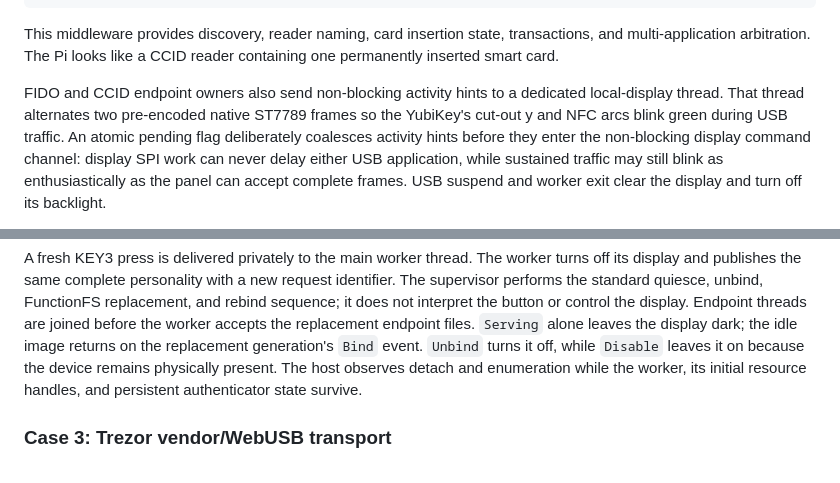
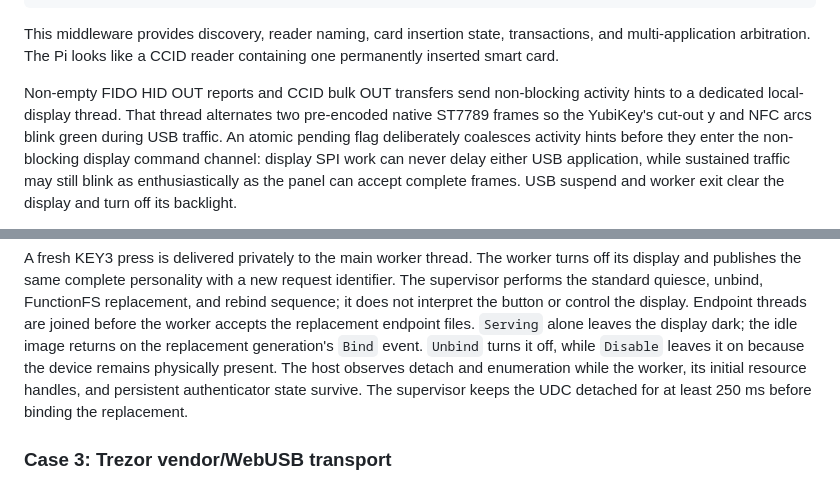
Before and after one commit to qpernil/virtual-yubikey, a Markdown page: docs/usb-gadget-architecture.md, 2 parts joined by grey strips. Rendered like a GitHub page.

```diff
--- a/docs/usb-gadget-architecture.md
+++ b/docs/usb-gadget-architecture.md
@@ -390,11 +390,12 @@ This middleware provides discovery, reader naming, card insertion state,
 transactions, and multi-application arbitration. The Pi looks like a CCID
 reader containing one permanently inserted smart card.
 
-FIDO and CCID endpoint owners also send non-blocking activity hints to a
-dedicated local-display thread. That thread alternates two pre-encoded native
-ST7789 frames so the YubiKey's cut-out y and NFC arcs blink green during USB
-traffic. An atomic pending flag deliberately coalesces activity hints before
-they enter the non-blocking display command channel: display SPI work can never
+Non-empty FIDO HID OUT reports and CCID bulk OUT transfers send non-blocking
+activity hints to a dedicated local-display thread. That thread alternates two
+pre-encoded native ST7789 frames so the YubiKey's cut-out y and NFC arcs blink
+green during USB traffic. An atomic pending flag deliberately coalesces
+activity hints before they enter the non-blocking display command channel:
+display SPI work can never
 delay either USB application, while sustained traffic may still blink as
 enthusiastically as the panel can accept complete frames. USB suspend and worker
 exit clear the display and turn off its backlight.
@@ -428,7 +429,8 @@ the replacement endpoint files. `Serving` alone leaves the display dark; the
 idle image returns on the replacement generation's `Bind` event. `Unbind`
 turns it off, while `Disable` leaves it on because the device remains physically
 present. The host observes detach and enumeration while the worker, its initial
-resource handles, and persistent authenticator state survive.
+resource handles, and persistent authenticator state survive. The supervisor
+keeps the UDC detached for at least 250 ms before binding the replacement.
 
 ### Case 3: Trezor vendor/WebUSB transport
 
```
Also changed, not shown: README.md (+11 -3 lines), docs/pkcs11rs-reuse.md (+6 -3 lines).
